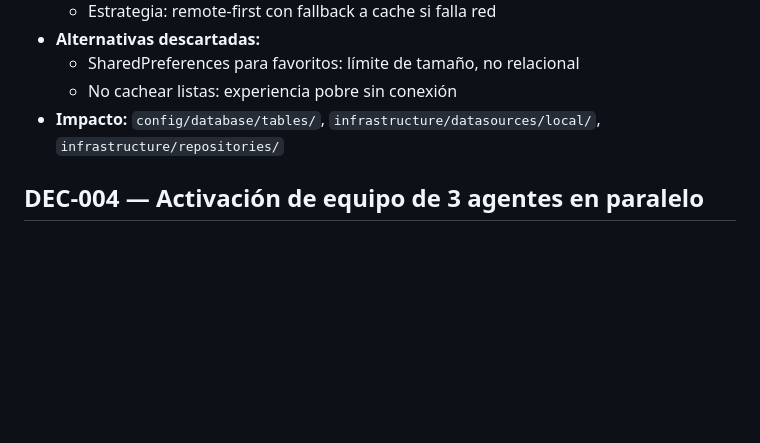
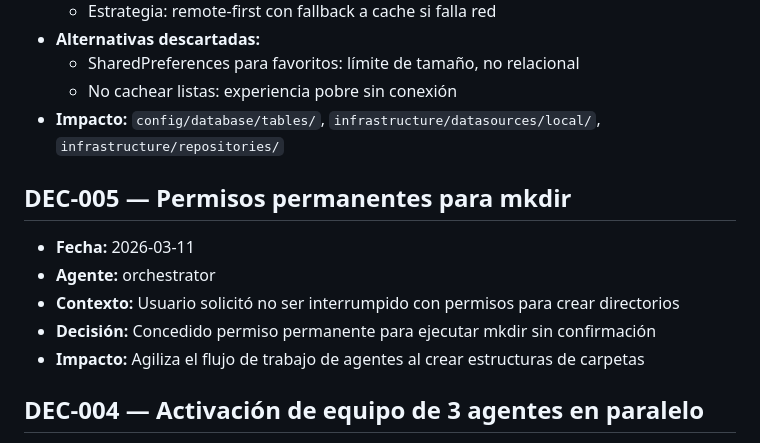
Before and after one commit to sanvelasaez/agente_cine, a Markdown page: .agent/DECISIONS.md, the part around the change. Rendered like a GitHub page; blank space fills up the shorter version.

Commit message:
docs(agent): add mkdir permission decision

```diff
--- a/.agent/DECISIONS.md
+++ b/.agent/DECISIONS.md
@@ -40,6 +40,13 @@
   - No cachear listas: experiencia pobre sin conexión
 - **Impacto:** `config/database/tables/`, `infrastructure/datasources/local/`, `infrastructure/repositories/`
 
+## DEC-005 — Permisos permanentes para mkdir
+- **Fecha:** 2026-03-11
+- **Agente:** orchestrator
+- **Contexto:** Usuario solicitó no ser interrumpido con permisos para crear directorios
+- **Decisión:** Concedido permiso permanente para ejecutar mkdir sin confirmación
+- **Impacto:** Agiliza el flujo de trabajo de agentes al crear estructuras de carpetas
+
 ## DEC-004 — Activación de equipo de 3 agentes en paralelo
 - **Fecha:** 2026-03-11
 - **Agente:** orchestrator
```
